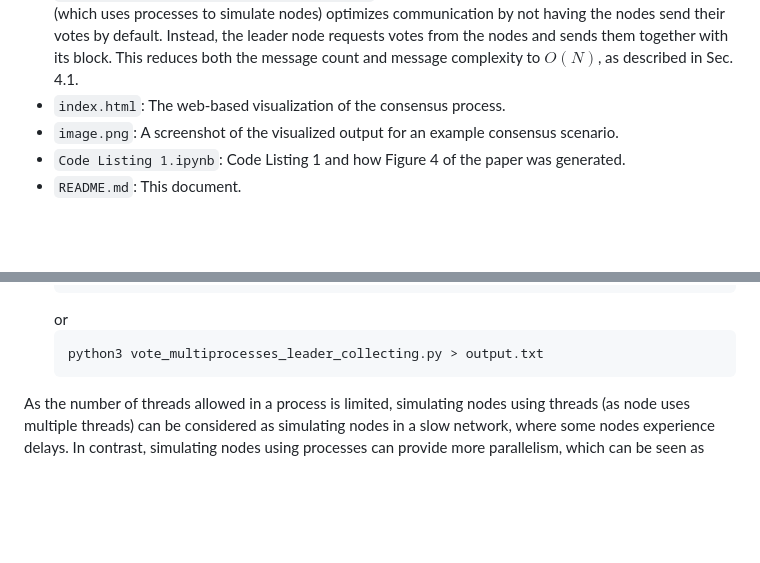
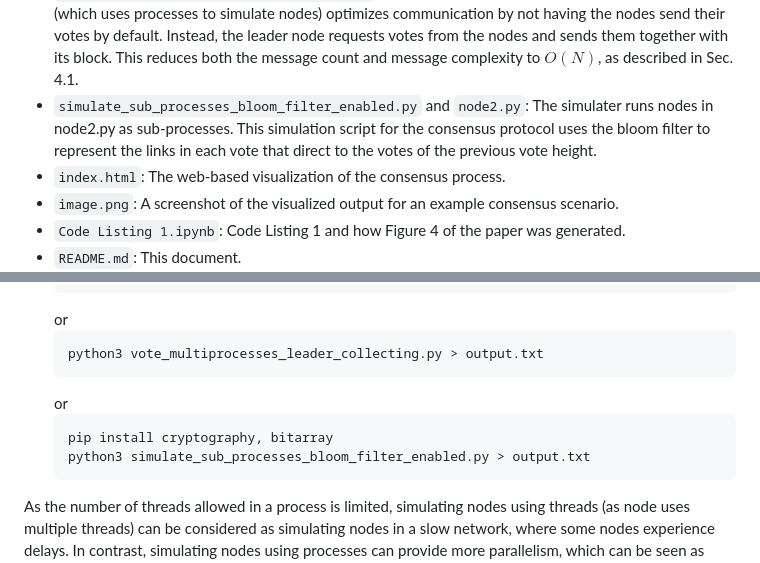
Before and after one commit to WaterandCola/validated-strong-consensus, a Markdown page: README.md, 2 parts joined by grey strips. GitHub-like rendering; blank space fills up the shorter version.

````diff
--- a/README.md
+++ b/README.md
@@ -10,6 +10,7 @@ The nodes will vote as fast as they can (when collected N-f votes from the last
 - `vote.py`: The simulation script for the consensus protocol (using threads to simulate nodes).
 - `vote_multiprocesses.py`: The simulation script for the consensus protocol (using processes to simulate nodes).
 - `vote_multiprocesses_leader_collecting.py`: This simulation script for the consensus protocol (which uses processes to simulate nodes) optimizes communication by not having the nodes send their votes by default. Instead, the leader node requests votes from the nodes and sends them together with its block. This reduces both the message count and message complexity to $O(N)$, as described in Sec. 4.1.
+- `simulate_sub_processes_bloom_filter_enabled.py` and `node2.py`: The simulater runs nodes in node2.py as sub-processes. This simulation script for the consensus protocol uses the bloom filter to represent the links in each vote that direct to the votes of the previous vote height.
 - `index.html`: The web-based visualization of the consensus process.
 - `image.png`: A screenshot of the visualized output for an example consensus scenario.
 - `Code Listing 1.ipynb`: Code Listing 1 and how Figure 4 of the paper was generated.
@@ -32,6 +33,11 @@ To simulate the voting process of our protocol, you can run the `vote.py` script
    or
    ```bash
    python3 vote_multiprocesses_leader_collecting.py > output.txt
+   ```
+   or
+   ```bash
+   pip install cryptography, bitarray
+   python3 simulate_sub_processes_bloom_filter_enabled.py > output.txt
    ```
 As the number of threads allowed in a process is limited, simulating nodes using threads (as node uses multiple threads) can be considered as simulating nodes in a slow network, where some nodes experience delays. In contrast, simulating nodes using processes can provide more parallelism, which can be seen as simulating nodes in a network with good conditions. However, in either case, there is no time-bound for reaching consensus.
 
````
